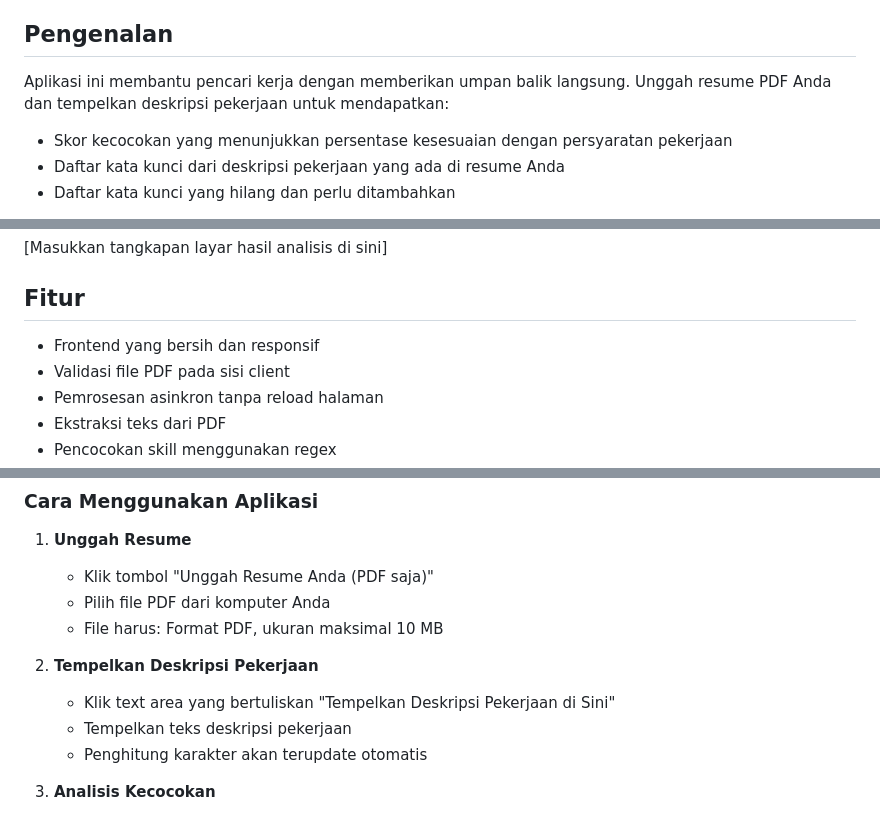
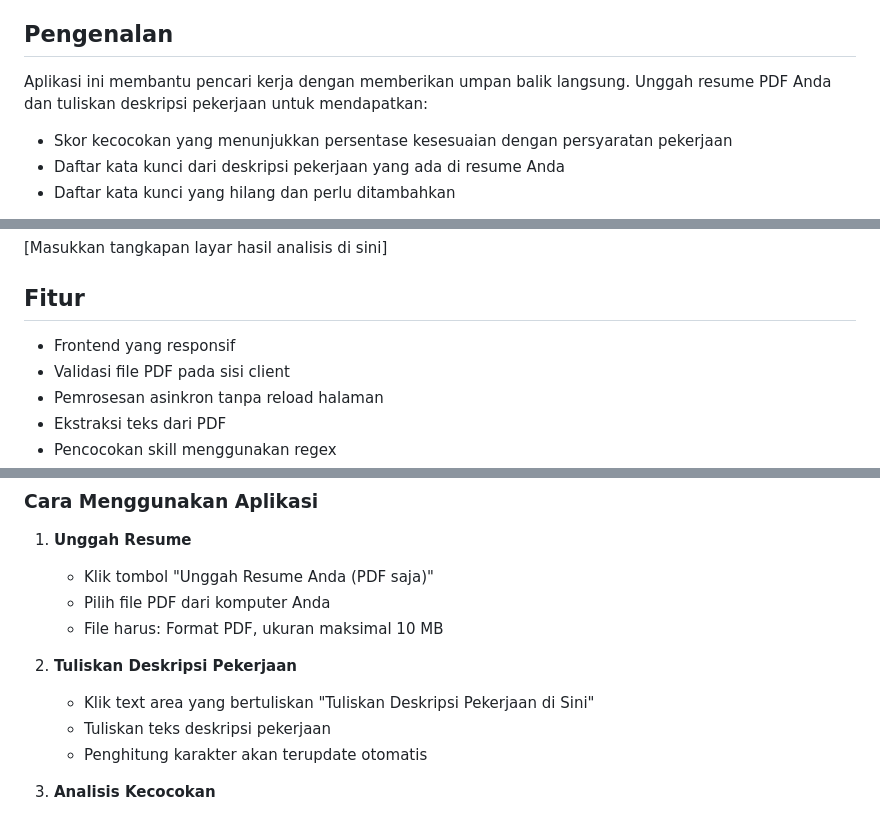
Before and after one commit to mizzatfpa/resume_parser, a Markdown page: README.md, 3 parts joined by grey strips. GitHub-like rendering.

```diff
--- a/README.md
+++ b/README.md
@@ -21,7 +21,7 @@ Aplikasi web untuk menganalisis resume PDF Anda terhadap deskripsi pekerjaan. Da
 
 ## Pengenalan
 
-Aplikasi ini membantu pencari kerja dengan memberikan umpan balik langsung. Unggah resume PDF Anda dan tempelkan deskripsi pekerjaan untuk mendapatkan:
+Aplikasi ini membantu pencari kerja dengan memberikan umpan balik langsung. Unggah resume PDF Anda dan tuliskan deskripsi pekerjaan untuk mendapatkan:
 
 - Skor kecocokan yang menunjukkan persentase kesesuaian dengan persyaratan pekerjaan
 - Daftar kata kunci dari deskripsi pekerjaan yang ada di resume Anda
@@ -39,7 +39,7 @@ Proses pencocokan menggunakan daftar lebih dari 120 skill teknis dan soft skill
 
 ## Fitur
 
-- Frontend yang bersih dan responsif
+- Frontend yang responsif
 - Validasi file PDF pada sisi client
 - Pemrosesan asinkron tanpa reload halaman
 - Ekstraksi teks dari PDF
@@ -218,9 +216,9 @@ http://localhost:8000
    - Pilih file PDF dari komputer Anda
    - File harus: Format PDF, ukuran maksimal 10 MB
 
-2. **Tempelkan Deskripsi Pekerjaan**
-   - Klik text area yang bertuliskan "Tempelkan Deskripsi Pekerjaan di Sini"
-   - Tempelkan teks deskripsi pekerjaan
+2. **Tuliskan Deskripsi Pekerjaan**
+   - Klik text area yang bertuliskan "Tuliskan Deskripsi Pekerjaan di Sini"
+   - Tuliskan teks deskripsi pekerjaan
    - Penghitung karakter akan terupdate otomatis
 
 3. **Analisis Kecocokan**
```
Also changed, not shown: other parts of README.md (+1 -3 lines).
